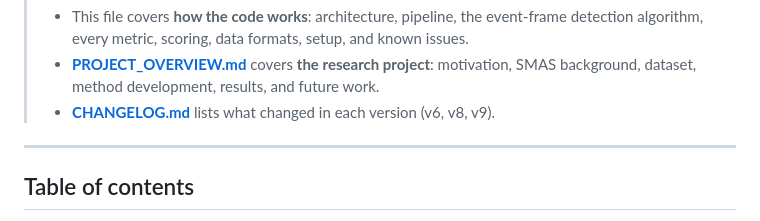
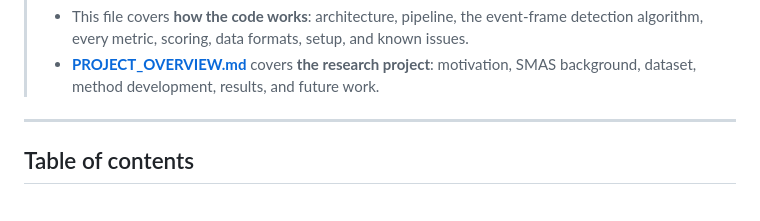
Before and after one commit to MARCI-UTK/SMAS, a Markdown page: README.md, the part around the change. GitHub-like rendering.

```diff
--- a/README.md
+++ b/README.md
@@ -12,7 +12,6 @@ It was built for the University of Tennessee Football biomechanics staff. It is
 > **Reading guide**
 > - This file covers **how the code works**: architecture, pipeline, the event-frame detection algorithm, every metric, scoring, data formats, setup, and known issues.
 > - **[PROJECT_OVERVIEW.md](PROJECT_OVERVIEW.md)** covers **the research project**: motivation, SMAS background, dataset, method development, results, and future work.
-> - **[CHANGELOG.md](CHANGELOG.md)** lists what changed in each version (v6, v8, v9).
 
 ---
 
```
